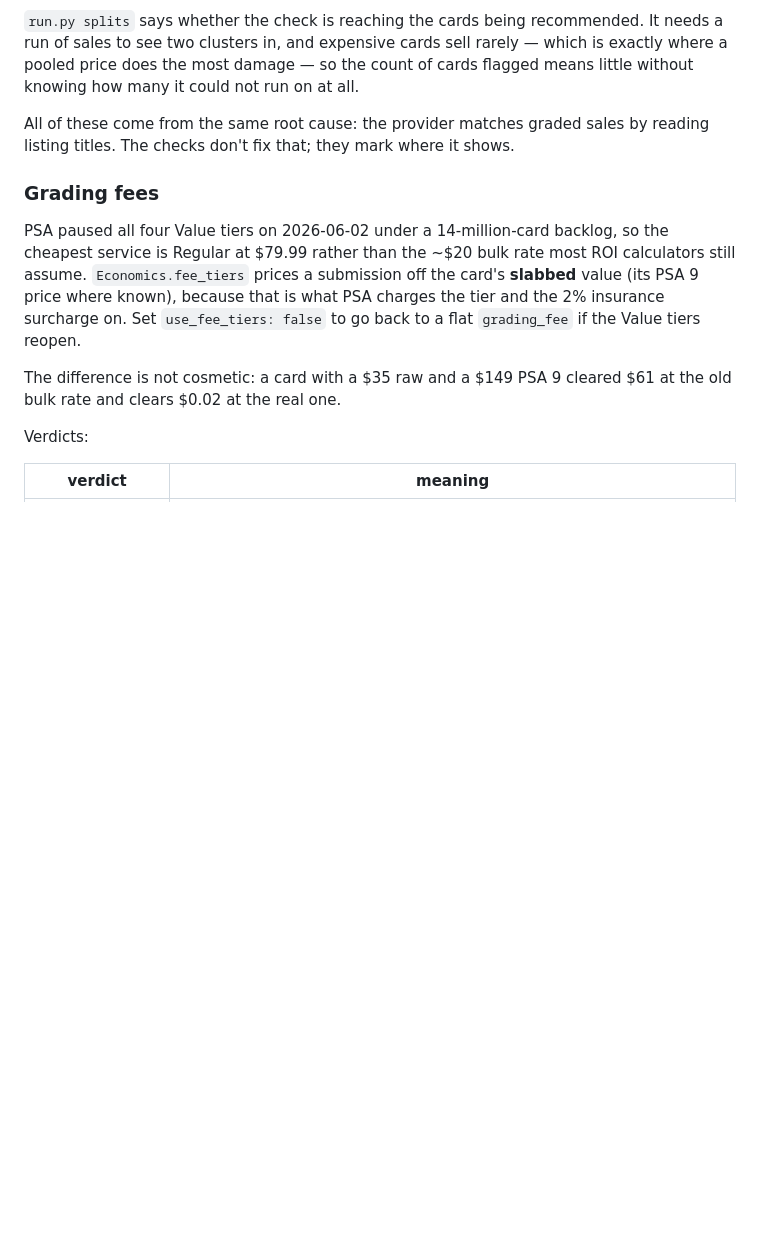
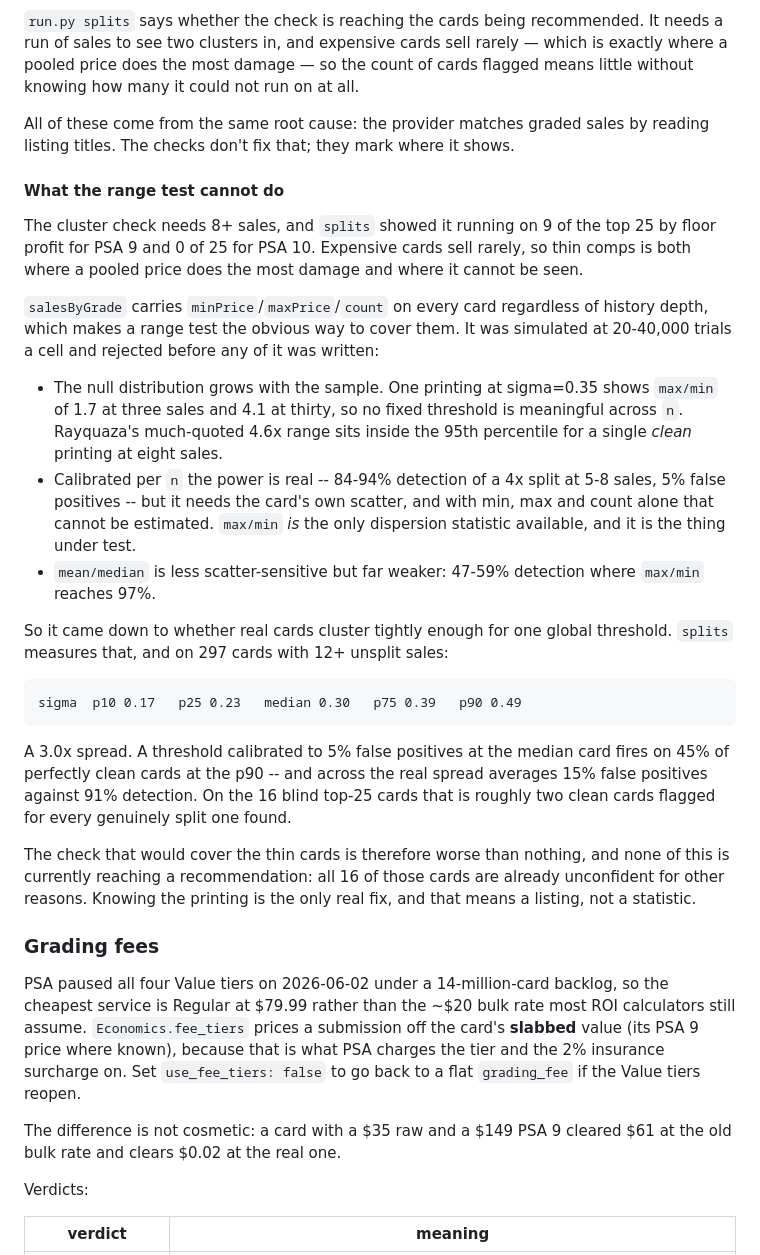
Before and after one commit to mrcactusjones/mrcactusjones.github.io, a Markdown page: gap-tracker/README.md, the part around the change. Rendered like a GitHub page; blank space fills up the shorter version.

Commit message:
Reject the range test on the measured numbers
Both criteria set before the measurement came back on the drop side.

Scatter of a single printing's own PSA 9 sales, across 297 cards with 12+
sales the check says are not split:

    sigma  p10 0.17   p25 0.23   median 0.30   p75 0.39   p90 0.49

A 3.0x spread -- almost exactly the range the simulation feared. A threshold
calibrated to 5% false positives at the median card fires on 45% of perfectly
clean cards at the p90, and averages 15% false positives against 91%
detection across the real spread. On the 16 blind top-25 cards that is about
two clean cards flagged for every genuinely split one found. A check that
wrong is worse than no check, and it would land on the cards with the least
evidence behind them, which is where a spurious flag does the most damage.

The second number settles the urgency: all 16 of those cards are already
unconfident for other reasons, so the blind spot is not currently reaching a
recommendation.

Recorded in the README rather than left as a shelved idea, because the
observation that motivated it is genuinely misleading: Rayquaza's 4.6x range
reads like evidence of pooling and sits inside the 95th percentile for a
single clean printing at eight sales. Anyone looking at these numbers later
will have the same idea, and this is why it does not work.

Knowing the printing is the only real fix, and that means a listing, not a
statistic.

No behaviour change; documentation only.

Co-Authored-By: Claude Opus 5 <noreply@anthropic.com>
Claude-Session: https://claude.ai/code/session_01RaV7qi66pLRRpKeBz6PyQR

```diff
--- a/gap-tracker/README.md
+++ b/gap-tracker/README.md
@@ -287,6 +287,45 @@ it could not run on at all.
 All of these come from the same root cause: the provider matches graded sales
 by reading listing titles. The checks don't fix that; they mark where it shows.
 
+#### What the range test cannot do
+
+The cluster check needs 8+ sales, and `splits` showed it running on 9 of the
+top 25 by floor profit for PSA 9 and 0 of 25 for PSA 10. Expensive cards sell
+rarely, so thin comps is both where a pooled price does the most damage and
+where it cannot be seen.
+
+`salesByGrade` carries `minPrice`/`maxPrice`/`count` on every card regardless
+of history depth, which makes a range test the obvious way to cover them. It
+was simulated at 20-40,000 trials a cell and rejected before any of it was
+written:
+
+- The null distribution grows with the sample. One printing at sigma=0.35
+  shows `max/min` of 1.7 at three sales and 4.1 at thirty, so no fixed
+  threshold is meaningful across `n`. Rayquaza's much-quoted 4.6x range sits
+  inside the 95th percentile for a single *clean* printing at eight sales.
+- Calibrated per `n` the power is real -- 84-94% detection of a 4x split at
+  5-8 sales, 5% false positives -- but it needs the card's own scatter, and
+  with min, max and count alone that cannot be estimated. `max/min` *is* the
+  only dispersion statistic available, and it is the thing under test.
+- `mean/median` is less scatter-sensitive but far weaker: 47-59% detection
+  where `max/min` reaches 97%.
+
+So it came down to whether real cards cluster tightly enough for one global
+threshold. `splits` measures that, and on 297 cards with 12+ unsplit sales:
+
+    sigma  p10 0.17   p25 0.23   median 0.30   p75 0.39   p90 0.49
+
+A 3.0x spread. A threshold calibrated to 5% false positives at the median card
+fires on 45% of perfectly clean cards at the p90 -- and across the real spread
+averages 15% false positives against 91% detection. On the 16 blind top-25
+cards that is roughly two clean cards flagged for every genuinely split one
+found.
+
+The check that would cover the thin cards is therefore worse than nothing, and
+none of this is currently reaching a recommendation: all 16 of those cards are
+already unconfident for other reasons. Knowing the printing is the only real
+fix, and that means a listing, not a statistic.
+
 ### Grading fees
 
 PSA paused all four Value tiers on 2026-06-02 under a 14-million-card backlog,
```
